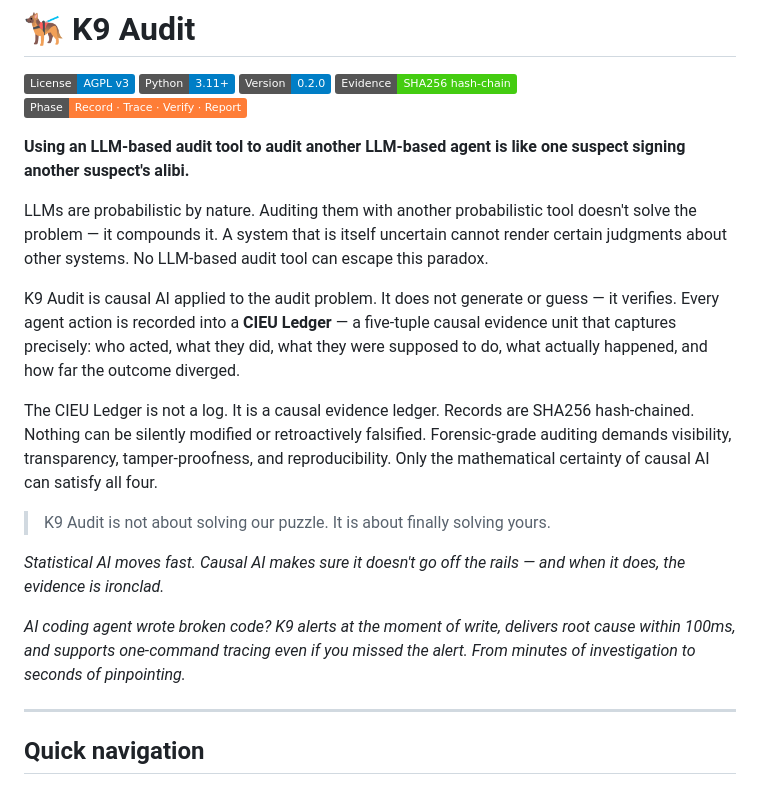
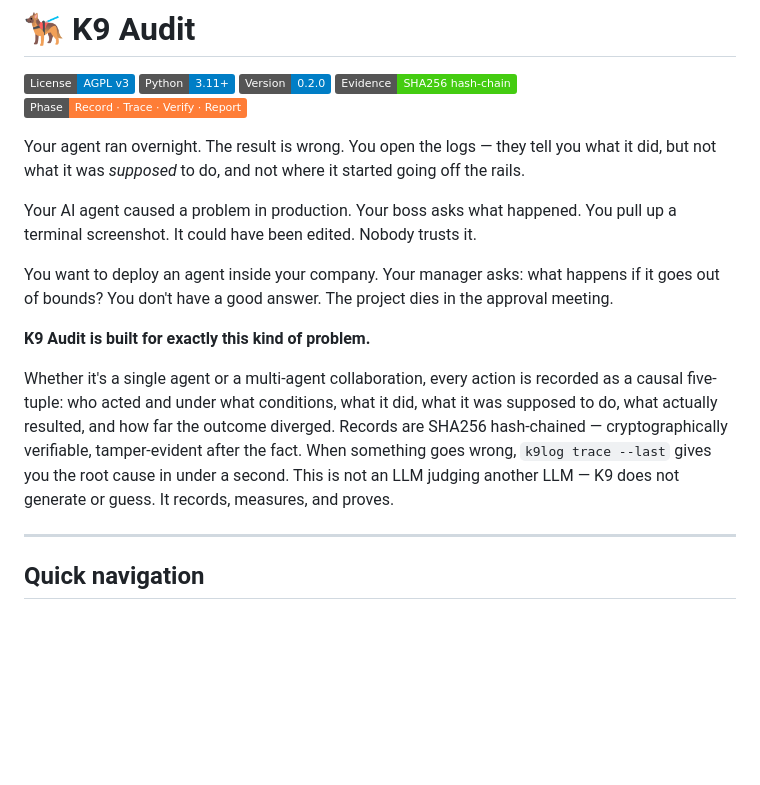
Before and after one commit to liuhaotian2024-prog/K9Audit, a Markdown page: README.md, the part around the change. Rendered like a GitHub page; badges without logos; blank space fills up the shorter version.

Commit message:
README: pain-point opening, remove duplicate italic line

```diff
--- a/README.md
+++ b/README.md
@@ -6,19 +6,15 @@
 ![Evidence](https://img.shields.io/badge/Evidence-SHA256_hash--chain-brightgreen.svg)
 ![Phase](https://img.shields.io/badge/Phase-Record_·_Trace_·_Verify_·_Report-orange.svg)
 
-**Using an LLM-based audit tool to audit another LLM-based agent is like one suspect signing another suspect's alibi.**
+Your agent ran overnight. The result is wrong. You open the logs — they tell you what it did, but not what it was *supposed* to do, and not where it started going off the rails.
 
-LLMs are probabilistic by nature. Auditing them with another probabilistic tool doesn't solve the problem — it compounds it. A system that is itself uncertain cannot render certain judgments about other systems. No LLM-based audit tool can escape this paradox.
+Your AI agent caused a problem in production. Your boss asks what happened. You pull up a terminal screenshot. It could have been edited. Nobody trusts it.
 
-K9 Audit is causal AI applied to the audit problem. It does not generate or guess — it verifies. Every agent action is recorded into a **CIEU Ledger** — a five-tuple causal evidence unit that captures precisely: who acted, what they did, what they were supposed to do, what actually happened, and how far the outcome diverged.
+You want to deploy an agent inside your company. Your manager asks: what happens if it goes out of bounds? You don't have a good answer. The project dies in the approval meeting.
 
-The CIEU Ledger is not a log. It is a causal evidence ledger. Records are SHA256 hash-chained. Nothing can be silently modified or retroactively falsified. Forensic-grade auditing demands visibility, transparency, tamper-proofness, and reproducibility. Only the mathematical certainty of causal AI can satisfy all four.
+**K9 Audit is built for exactly this kind of problem.**
 
-> K9 Audit is not about solving our puzzle. It is about finally solving yours.
-
-*Statistical AI moves fast. Causal AI makes sure it doesn't go off the rails — and when it does, the evidence is ironclad.*
-
-*AI coding agent wrote broken code? K9 alerts at the moment of write, delivers root cause within 100ms, and supports one-command tracing even if you missed the alert. From minutes of investigation to seconds of pinpointing.*
+Whether it's a single agent or a multi-agent collaboration, every action is recorded as a causal five-tuple: who acted and under what conditions, what it did, what it was supposed to do, what actually resulted, and how far the outcome diverged. Records are SHA256 hash-chained — cryptographically verifiable, tamper-evident after the fact. When something goes wrong, `k9log trace --last` gives you the root cause in under a second. This is not an LLM judging another LLM — K9 does not generate or guess. It records, measures, and proves.
 
 ---
 
```
